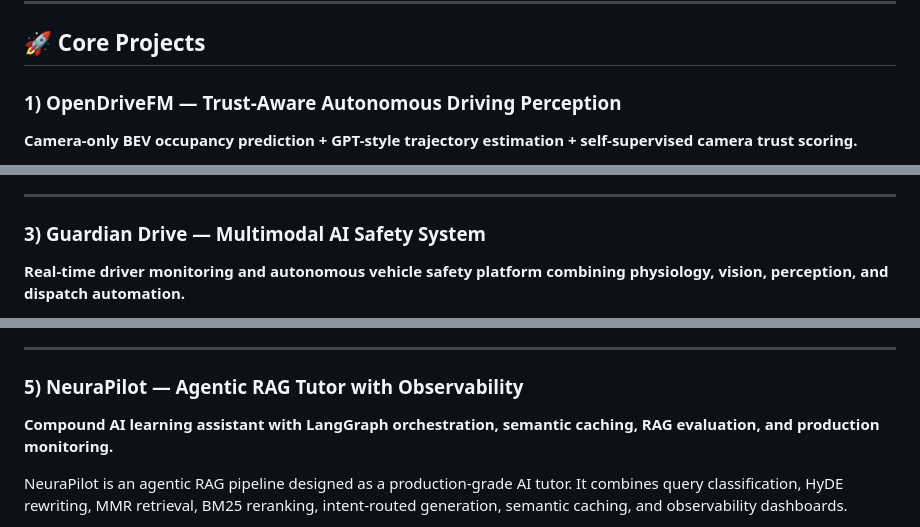
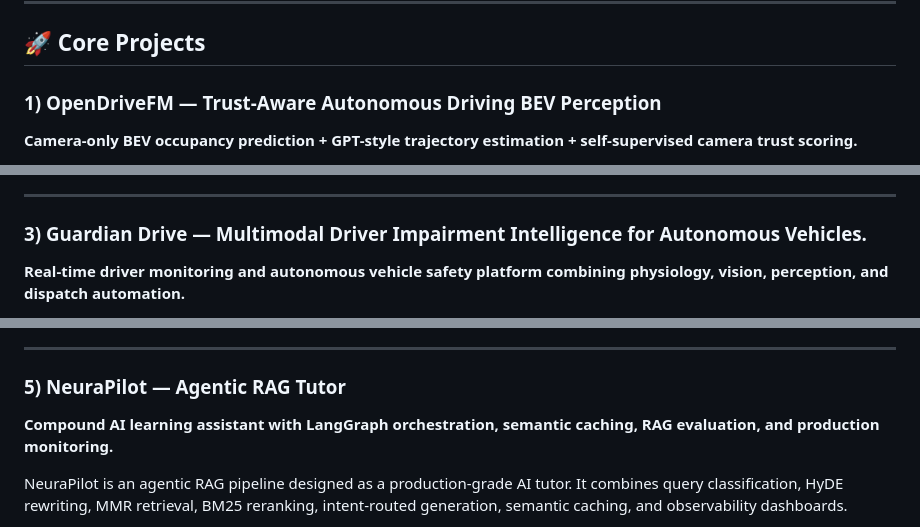
Before and after one commit to AKilalours/AKilalours, a Markdown page: README.md, 3 parts joined by grey strips. Rendered like a GitHub page.

```diff
--- a/README.md
+++ b/README.md
@@ -209,7 +209,7 @@ My projects prioritize **measurable performance, reproducibility, reliability, e
 
 ## 🚀 Core Projects
 
-### 1) OpenDriveFM — Trust-Aware Autonomous Driving Perception
+### 1) OpenDriveFM — Trust-Aware Autonomous Driving BEV Perception
 
 **Camera-only BEV occupancy prediction + GPT-style trajectory estimation + self-supervised camera trust scoring.**
 
@@ -238,7 +238,7 @@ StreamLens is a full ML search and recommendation platform covering ingestion, r
 
 ---
 
-### 3) Guardian Drive — Multimodal AI Safety System
+### 3) Guardian Drive — Multimodal Driver Impairment Intelligence for Autonomous Vehicles.
 
 **Real-time driver monitoring and autonomous vehicle safety platform combining physiology, vision, perception, and dispatch automation.**
 
@@ -268,7 +268,7 @@ This project demonstrates offline AI deployment with speech recognition, retriev
 
 ---
 
-### 5) NeuraPilot — Agentic RAG Tutor with Observability
+### 5) NeuraPilot — Agentic RAG Tutor
 
 **Compound AI learning assistant with LangGraph orchestration, semantic caching, RAG evaluation, and production monitoring.**
 
```
